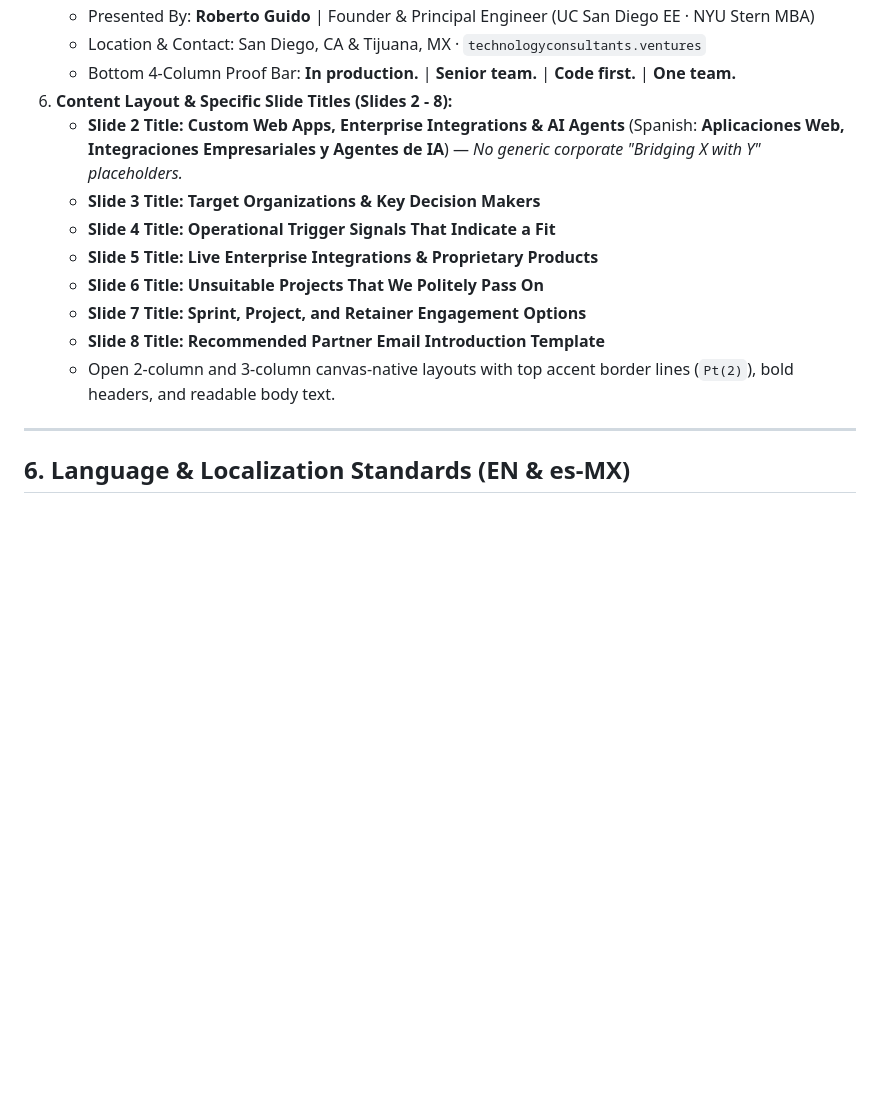
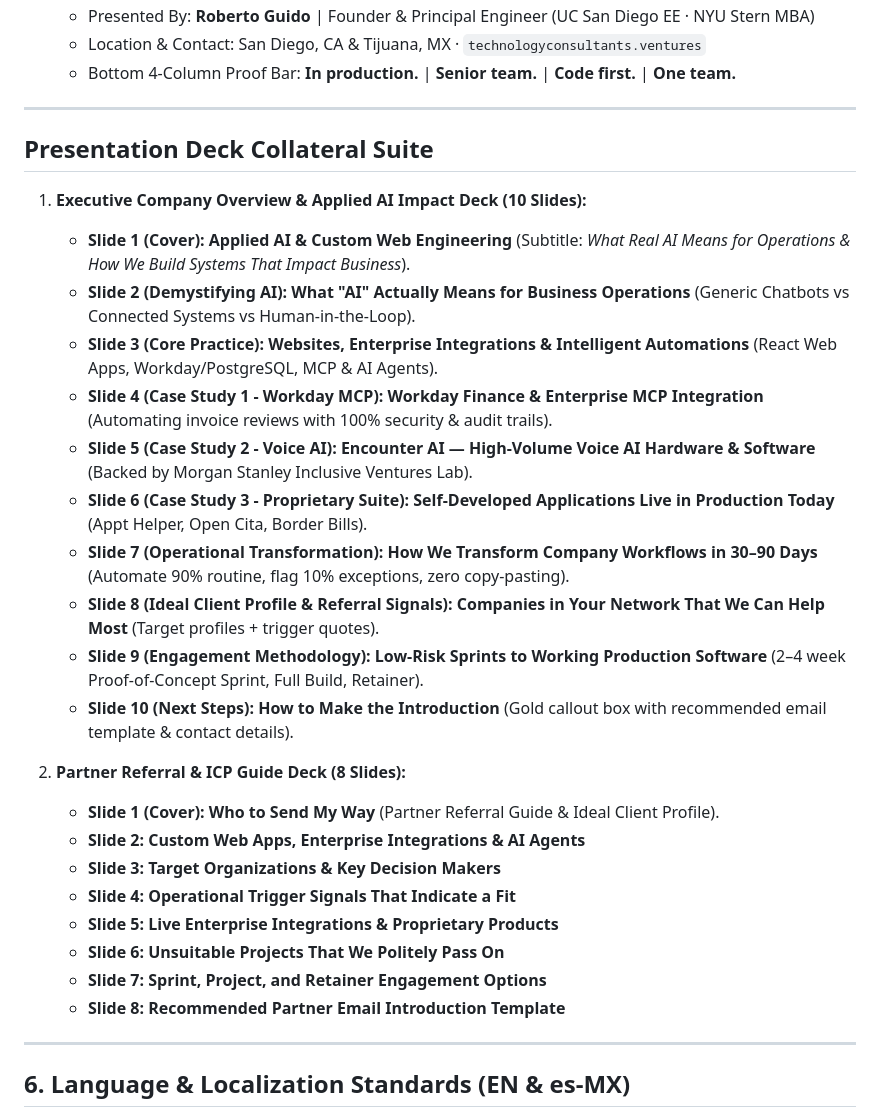
Before and after one commit to rguido198/TechnologyConsultantsVentures, a Markdown page: design.md, the part around the change. Drawn GitHub-style; blank space fills up the shorter version.

Commit message:
Update design.md to document 10-slide Executive Company Overview & AI Impact presentation deck suite

```diff
--- a/design.md
+++ b/design.md
@@ -109,15 +109,31 @@ All slide decks representing Technology Consultants must adhere 100% to this des
    - Presented By: **Roberto Guido** | Founder & Principal Engineer (UC San Diego EE · NYU Stern MBA)
    - Location & Contact: San Diego, CA & Tijuana, MX · `technologyconsultants.ventures`
    - Bottom 4-Column Proof Bar: **In production.** | **Senior team.** | **Code first.** | **One team.**
-6. **Content Layout & Specific Slide Titles (Slides 2 - 8):**
-   - **Slide 2 Title:** **Custom Web Apps, Enterprise Integrations & AI Agents** (Spanish: **Aplicaciones Web, Integraciones Empresariales y Agentes de IA**) — *No generic corporate "Bridging X with Y" placeholders.*
-   - **Slide 3 Title:** **Target Organizations & Key Decision Makers**
-   - **Slide 4 Title:** **Operational Trigger Signals That Indicate a Fit**
-   - **Slide 5 Title:** **Live Enterprise Integrations & Proprietary Products**
-   - **Slide 6 Title:** **Unsuitable Projects That We Politely Pass On**
-   - **Slide 7 Title:** **Sprint, Project, and Retainer Engagement Options**
-   - **Slide 8 Title:** **Recommended Partner Email Introduction Template**
-   - Open 2-column and 3-column canvas-native layouts with top accent border lines (`Pt(2)`), bold headers, and readable body text.
+---
+
+## Presentation Deck Collateral Suite
+
+1. **Executive Company Overview & Applied AI Impact Deck (10 Slides):**
+   - **Slide 1 (Cover):** **Applied AI & Custom Web Engineering** (Subtitle: *What Real AI Means for Operations & How We Build Systems That Impact Business*).
+   - **Slide 2 (Demystifying AI):** **What "AI" Actually Means for Business Operations** (Generic Chatbots vs Connected Systems vs Human-in-the-Loop).
+   - **Slide 3 (Core Practice):** **Websites, Enterprise Integrations & Intelligent Automations** (React Web Apps, Workday/PostgreSQL, MCP & AI Agents).
+   - **Slide 4 (Case Study 1 - Workday MCP):** **Workday Finance & Enterprise MCP Integration** (Automating invoice reviews with 100% security & audit trails).
+   - **Slide 5 (Case Study 2 - Voice AI):** **Encounter AI — High-Volume Voice AI Hardware & Software** (Backed by Morgan Stanley Inclusive Ventures Lab).
+   - **Slide 6 (Case Study 3 - Proprietary Suite):** **Self-Developed Applications Live in Production Today** (Appt Helper, Open Cita, Border Bills).
+   - **Slide 7 (Operational Transformation):** **How We Transform Company Workflows in 30–90 Days** (Automate 90% routine, flag 10% exceptions, zero copy-pasting).
+   - **Slide 8 (Ideal Client Profile & Referral Signals):** **Companies in Your Network That We Can Help Most** (Target profiles + trigger quotes).
+   - **Slide 9 (Engagement Methodology):** **Low-Risk Sprints to Working Production Software** (2–4 week Proof-of-Concept Sprint, Full Build, Retainer).
+   - **Slide 10 (Next Steps):** **How to Make the Introduction** (Gold callout box with recommended email template & contact details).
+
+2. **Partner Referral & ICP Guide Deck (8 Slides):**
+   - **Slide 1 (Cover):** **Who to Send My Way** (Partner Referral Guide & Ideal Client Profile).
+   - **Slide 2:** **Custom Web Apps, Enterprise Integrations & AI Agents**
+   - **Slide 3:** **Target Organizations & Key Decision Makers**
+   - **Slide 4:** **Operational Trigger Signals That Indicate a Fit**
+   - **Slide 5:** **Live Enterprise Integrations & Proprietary Products**
+   - **Slide 6:** **Unsuitable Projects That We Politely Pass On**
+   - **Slide 7:** **Sprint, Project, and Retainer Engagement Options**
+   - **Slide 8:** **Recommended Partner Email Introduction Template**
 
 ---
 
```
